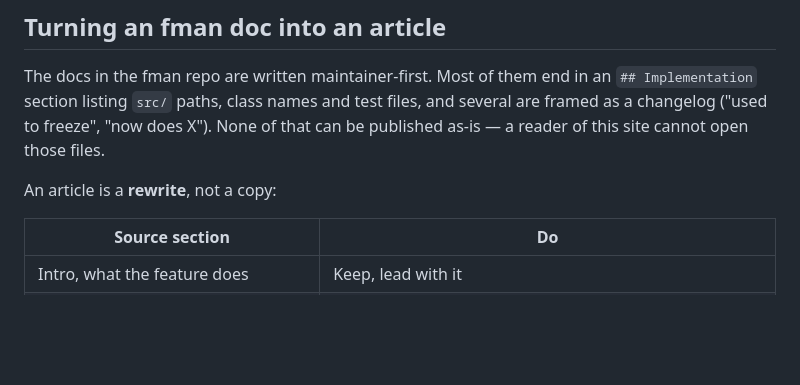
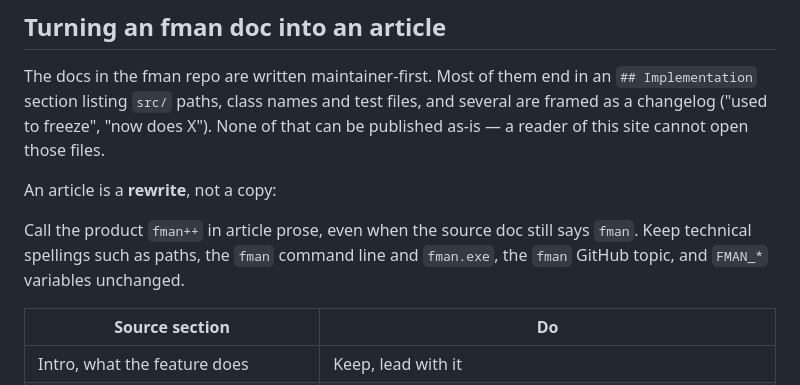
Before and after one commit to BenjaminKobjolke/fman-web-help-system, a Markdown page: docs/HOW_TO_ADD_CONTENT.md, the part around the change. Rendered like a GitHub page; blank space fills up the shorter version.

Commit message:
DOCS (docs): update documentation

```diff
--- a/docs/HOW_TO_ADD_CONTENT.md
+++ b/docs/HOW_TO_ADD_CONTENT.md
@@ -99,6 +99,10 @@ several are framed as a changelog ("used to freeze", "now does X"). None of that
 be published as-is — a reader of this site cannot open those files.
 
 An article is a **rewrite**, not a copy:
+
+Call the product `fman++` in article prose, even when the source doc still says
+`fman`. Keep technical spellings such as paths, the `fman` command line and
+`fman.exe`, the `fman` GitHub topic, and `FMAN_*` variables unchanged.
 
 | Source section | Do |
 |---|---|
```
